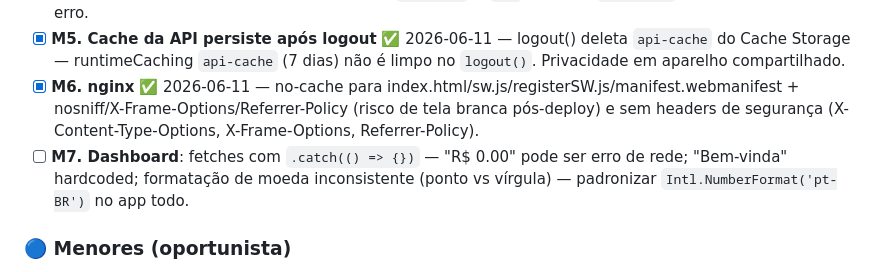
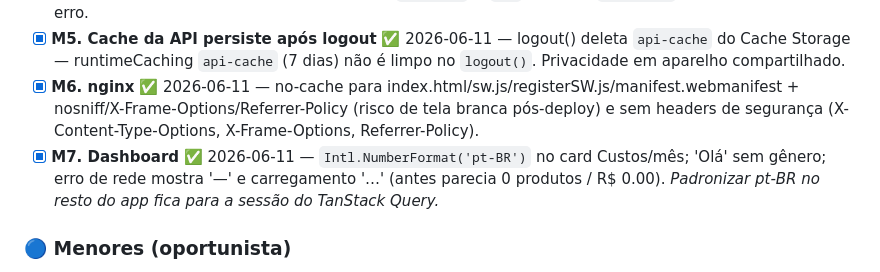
Before and after one commit to RomeuNascimento/quantum-frontend, a Markdown page: CLAUDE.md, the part around the change. Rendered like a GitHub page.

Commit message:
docs: marca M7 do Dashboard como corrigido

```diff
--- a/CLAUDE.md
+++ b/CLAUDE.md
@@ -282,7 +282,7 @@ Mensagem genérica do `client.js` quando `error.response` é undefined (sem resp
 - [x] **M4. Validações numéricas fracas** ✅ 2026-06-11 — rendimento_g valida > 0; Produtos/Form filtra linhas com select vazio (sem NaN no payload) — `rendimento_g` aceita 0/negativo (divisão por zero no custo proporcional); selects de Produtos sem `required` → `NaN` enviado; `min: 0.01` sem mensagem de erro.
 - [x] **M5. Cache da API persiste após logout** ✅ 2026-06-11 — logout() deleta `api-cache` do Cache Storage — runtimeCaching `api-cache` (7 dias) não é limpo no `logout()`. Privacidade em aparelho compartilhado.
 - [x] **M6. nginx** ✅ 2026-06-11 — no-cache para index.html/sw.js/registerSW.js/manifest.webmanifest + nosniff/X-Frame-Options/Referrer-Policy (risco de tela branca pós-deploy) e sem headers de segurança (X-Content-Type-Options, X-Frame-Options, Referrer-Policy).
-- [ ] **M7. Dashboard**: fetches com `.catch(() => {})` — "R$ 0.00" pode ser erro de rede; "Bem-vinda" hardcoded; formatação de moeda inconsistente (ponto vs vírgula) — padronizar `Intl.NumberFormat('pt-BR')` no app todo.
+- [x] **M7. Dashboard** ✅ 2026-06-11 — `Intl.NumberFormat('pt-BR')` no card Custos/mês; 'Olá' sem gênero; erro de rede mostra '—' e carregamento '…' (antes parecia 0 produtos / R$ 0.00). *Padronizar pt-BR no resto do app fica para a sessão do TanStack Query.*
 
 ### 🔵 Menores (oportunista)
 
```
